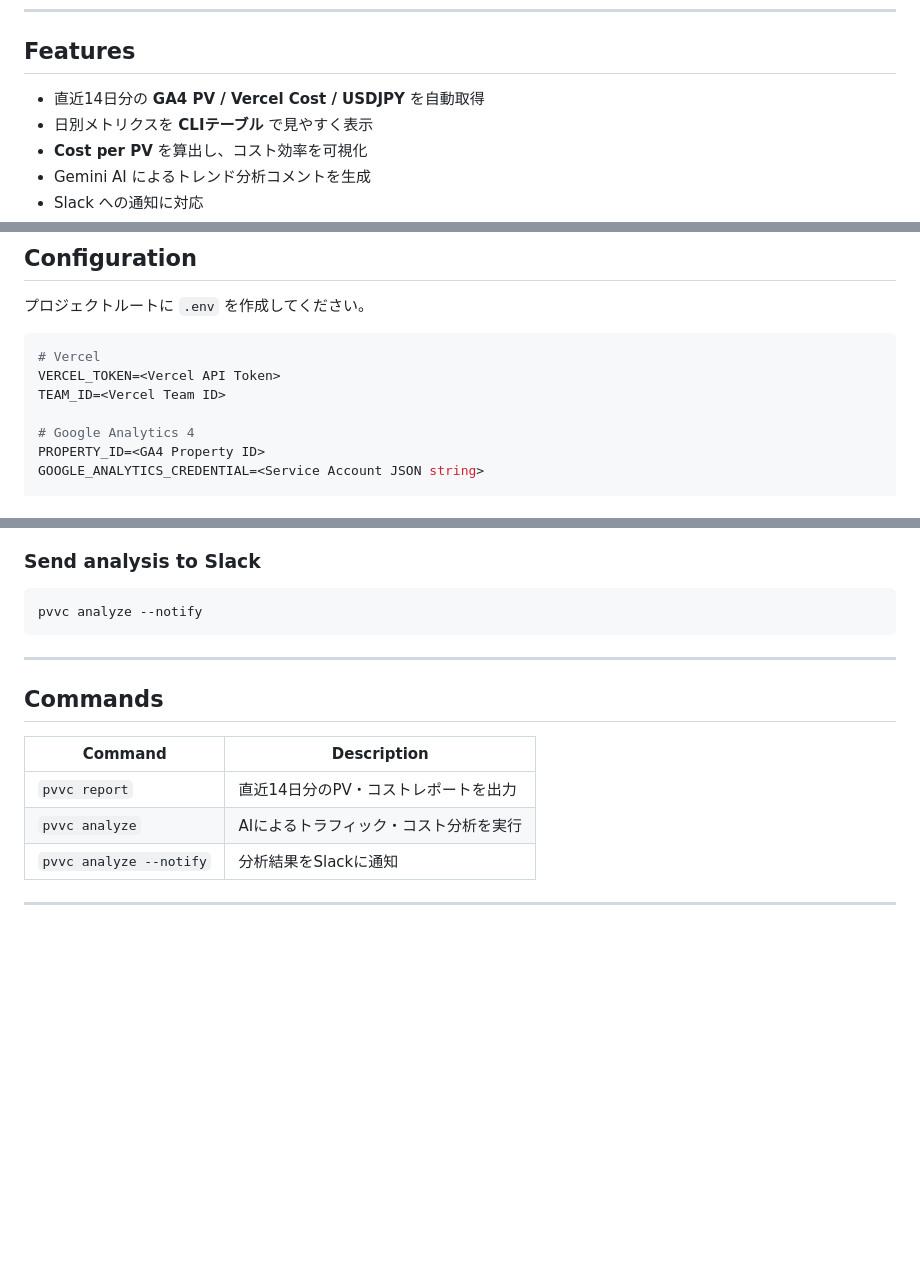
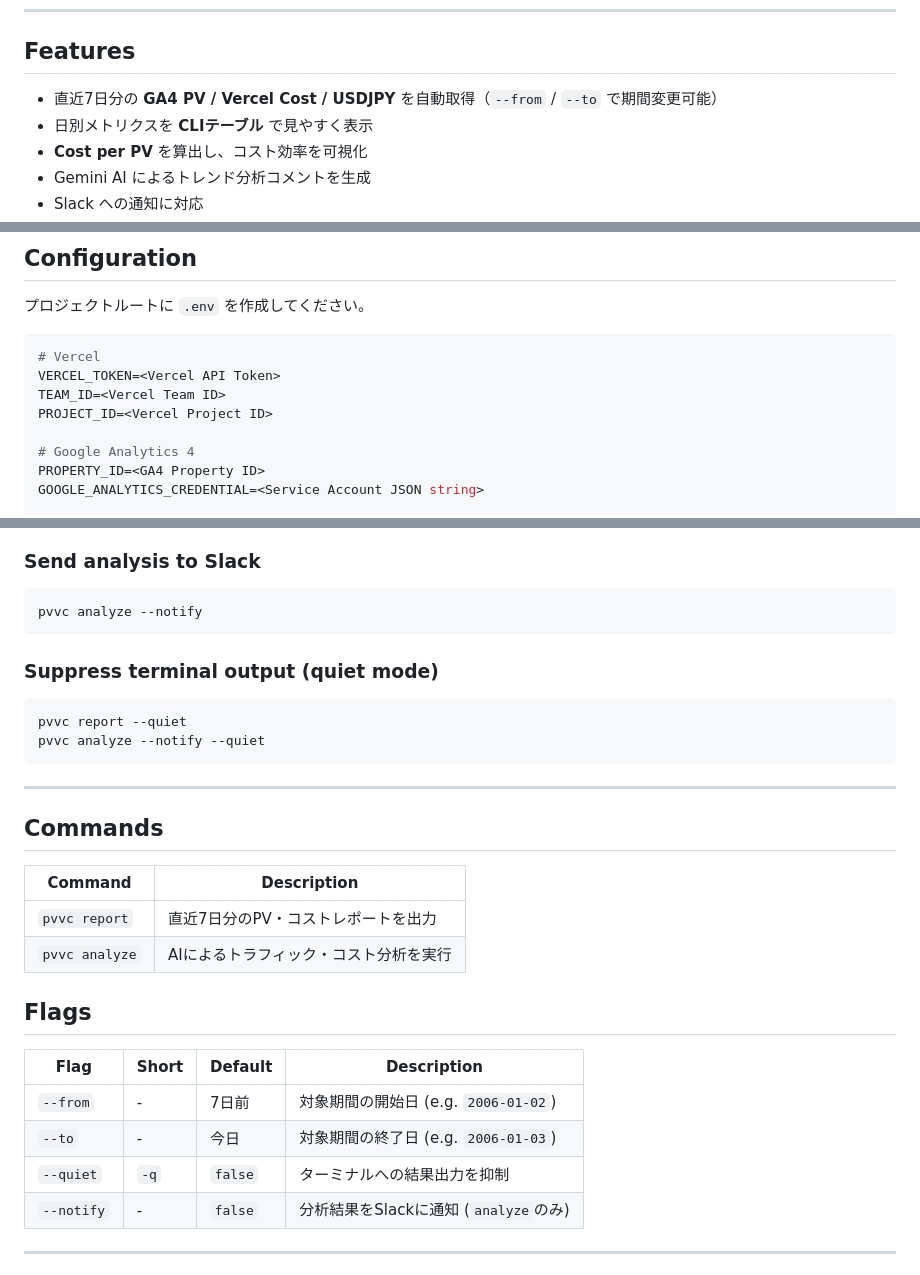
Before and after one commit to 4okimi7uki/pvvc, a Markdown page: README.md, 3 parts joined by grey strips. GitHub-like rendering; blank space fills up the shorter version.

Commit message:
chore: update readme

````diff
--- a/README.md
+++ b/README.md
@@ -27,7 +27,7 @@ Geminiによる分析コメント生成、Slack通知まで自動化できます
 
 ## Features
 
-- 直近14日分の **GA4 PV / Vercel Cost / USDJPY** を自動取得
+- 直近7日分の **GA4 PV / Vercel Cost / USDJPY** を自動取得（`--from` / `--to` で期間変更可能）
 - 日別メトリクスを **CLIテーブル** で見やすく表示
 - **Cost per PV** を算出し、コスト効率を可視化
 - Gemini AI によるトレンド分析コメントを生成
@@ -86,6 +86,7 @@ flowchart LR
 # Vercel
 VERCEL_TOKEN=<Vercel API Token>
 TEAM_ID=<Vercel Team ID>
+PROJECT_ID=<Vercel Project ID>
 
 # Google Analytics 4
 PROPERTY_ID=<GA4 Property ID>
@@ -123,15 +124,30 @@ pvvc analyze
 pvvc analyze --notify
 ```
 
+### Suppress terminal output (quiet mode)
+
+```bash
+pvvc report --quiet
+pvvc analyze --notify --quiet
+```
+
 ---
 
 ## Commands
 
-| Command                 | Description                            |
-| ----------------------- | -------------------------------------- |
-| `pvvc report`           | 直近14日分のPV・コストレポートを出力   |
-| `pvvc analyze`          | AIによるトラフィック・コスト分析を実行 |
-| `pvvc analyze --notify` | 分析結果をSlackに通知                  |
+| Command        | Description                            |
+| -------------- | -------------------------------------- |
+| `pvvc report`  | 直近7日分のPV・コストレポートを出力    |
+| `pvvc analyze` | AIによるトラフィック・コスト分析を実行 |
+
+## Flags
+
+| Flag       | Short | Default | Description                           |
+| ---------- | ----- | ------- | ------------------------------------- |
+| `--from`   | -     | 7日前   | 対象期間の開始日 (e.g. `2006-01-02`)  |
+| `--to`     | -     | 今日    | 対象期間の終了日 (e.g. `2006-01-03`)  |
+| `--quiet`  | `-q`  | `false` | ターミナルへの結果出力を抑制          |
+| `--notify` | -     | `false` | 分析結果をSlackに通知 (`analyze`のみ) |
 
 ---
 
````
Also changed, not shown: other parts of README.md (+1 -1 lines).
